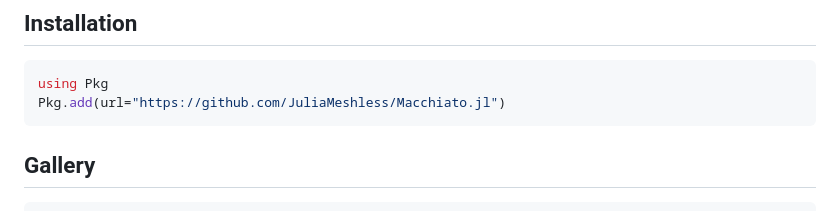
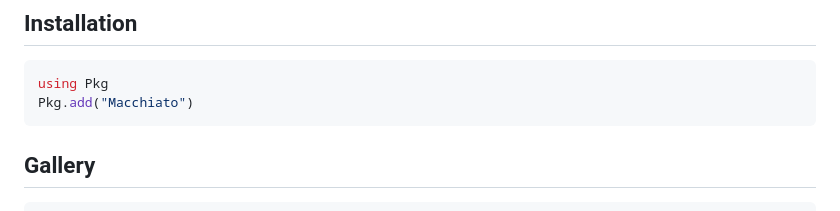
Before and after one commit to JuliaMeshless/Macchiato.jl, a Markdown page: docs/src/index.md, the part around the change. Rendered like a GitHub page.

````diff
--- a/docs/src/index.md
+++ b/docs/src/index.md
@@ -107,7 +107,7 @@ That is the whole workflow. [Getting Started](@ref) walks through each step in d
 
 ```julia
 using Pkg
-Pkg.add(url="https://github.com/JuliaMeshless/Macchiato.jl")
+Pkg.add("Macchiato")
 ```
 
 ## Gallery
````
Also changed, not shown: README.md (+2 -2 lines), docs/src/getting_started.md (+1 -3 lines).
